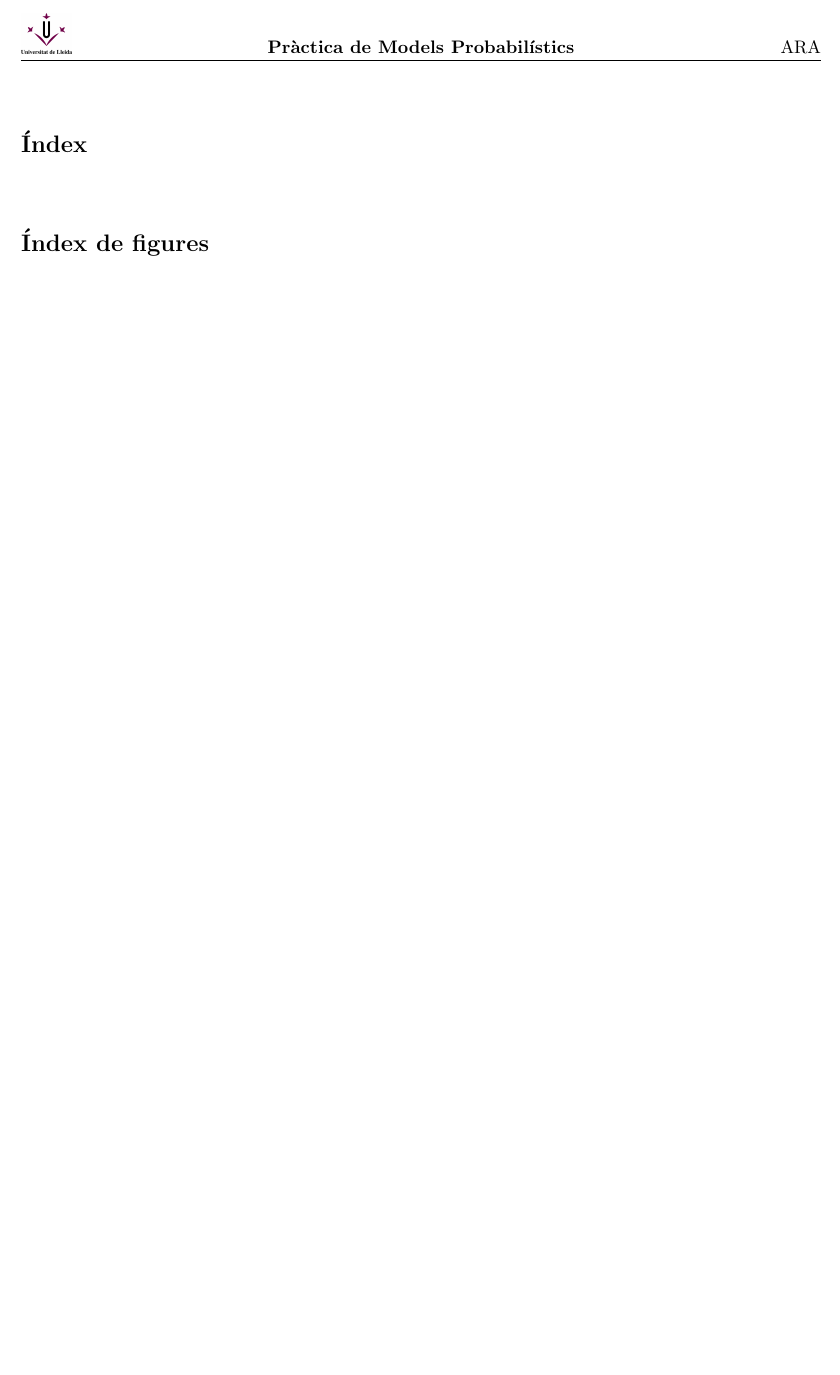
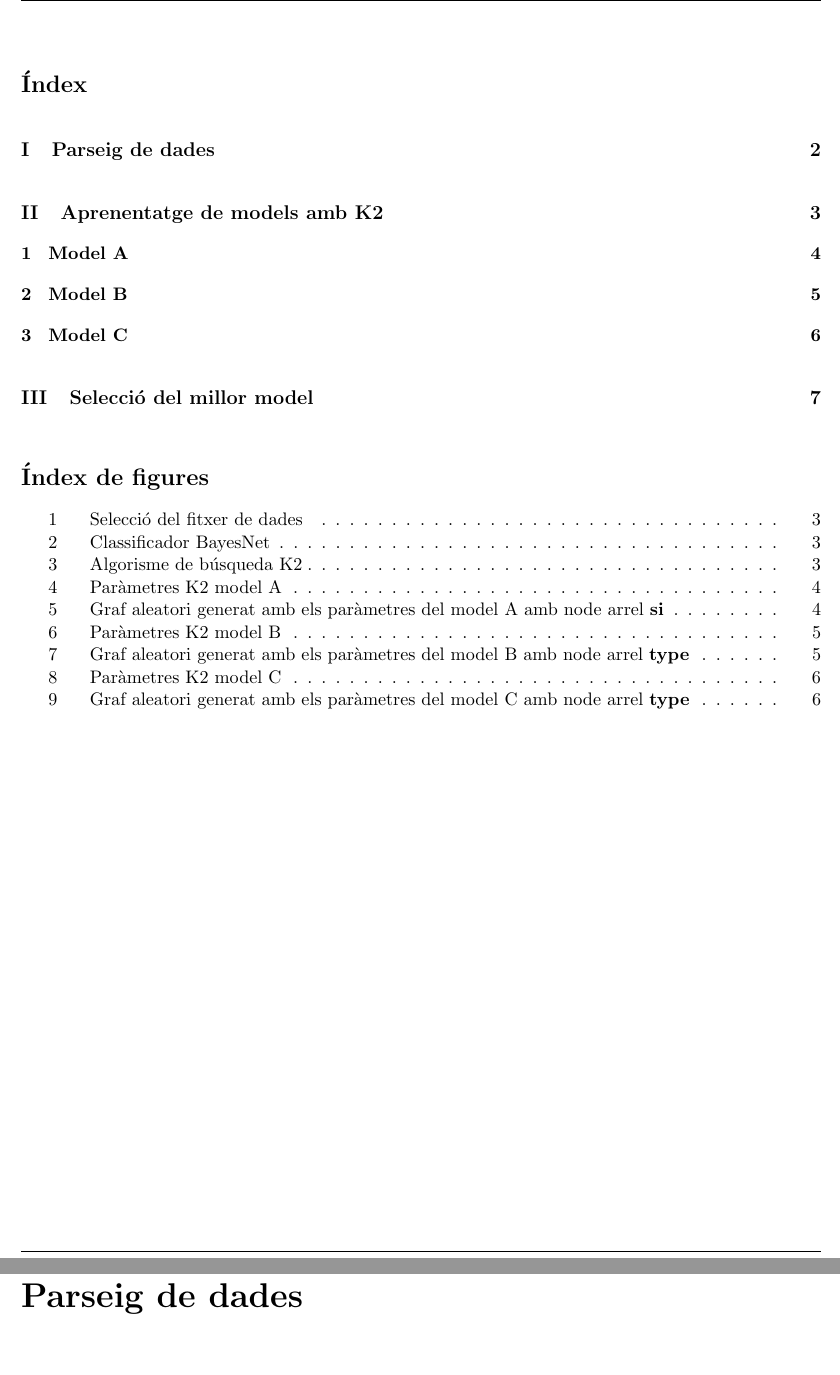
Before and after one commit to marcmelis/crystal-bn, a LaTeX document (doc/Informe.tex): part of page 2 of 2 before the commit and two parts of pages 2 and 3 of 8 after it, the two joined at a grey line, cut at the place of the change, the shorter picture padded with empty space. The pictures show the PDF file doc/Informe.pdf that the author committed with the source.

Commit message:
Added model generation steps in doc

```diff
--- a/doc/Informe.tex
+++ b/doc/Informe.tex
@@ -94,4 +94,14 @@ per cada instància (propietats d'un cristall correctament identificat) en el fi
 
 \newpage
 
+\part{Parseig de dades}
 
+\newpage
+
+\part{Aprenentatge de models amb K2}
+Abans de començar a apendre els models, haurem de carregar el fitxer \textit{.arff} que conté les dades dels materials del crim.\\
+\begin{figure}[hbtp]
+\centering
+\includegraphics[scale=0.4]{Figures/1.png}
+\caption{Selecció del fitxer de dades }
+\end{figure}
@@ -97,0 +117,9 @@ per cada instància (propietats d'un cristall correctament identificat) en el fi
+\begin{figure}[hbtp]
+\centering
+\includegraphics[scale=0.38]{Figures/3.png}
+\caption{Algorisme de búsqueda K2}
+\end{figure}
+
+\newpage
+
+\section{Model A}
@@ -97,0 +134,16 @@ per cada instància (propietats d'un cristall correctament identificat) en el fi
+	\begin{figure}[hbtp]
+	\centering
+	\includegraphics[scale=0.4]{Figures/5.png}
+	\caption{Paràmetres K2 model A}
+	\end{figure}
+\item Visualitzem el graf generat en l'execució:
+	\begin{figure}[hbtp]
+	\centering
+	\includegraphics[scale=0.4]{Figures/r1.png}
+	\caption{Graf aleatori generat amb els paràmetres del model A amb node arrel \textbf{si}}
+	\end{figure}
+\end{itemize}
+
+\newpage
+
+\section{Model B}
@@ -97,0 +158,17 @@ per cada instància (propietats d'un cristall correctament identificat) en el fi
+	\begin{figure}[hbtp]
+	\centering
+	\includegraphics[scale=0.4]{Figures/6.png}
+	\caption{Paràmetres K2 model B}
+	\end{figure}
+
+\item Visualitzem el graf generat en l'execució:
+	\begin{figure}[hbtp]
+	\centering
+	\includegraphics[scale=0.4]{Figures/r2.png}
+	\caption{Graf aleatori generat amb els paràmetres del model B amb node arrel \textbf{type}}
+	\end{figure}
+\end{itemize}
+
+\newpage
+
+\section{Model C}
@@ -98 +181,18 @@ per cada instància (propietats d'un cristall correctament identificat) en el fi
+ \textit{maxNrOfParents} $\rightarrow$ \textit{N, on N $\epsilon$  $\mathbb{N}$ }\\
+	\end{itemize}
+	\begin{figure}[hbtp]
+	\centering
+	\includegraphics[scale=0.4]{Figures/4.png}
+	\caption{Paràmetres K2 model C}
+	\end{figure}
+\item Visualitzem el graf generat en l'execució:\\
+	\begin{figure}[hbtp]
+	\centering
+	\includegraphics[scale=0.4]{Figures/r3.png}
+	\caption{Graf aleatori generat amb els paràmetres del model C amb node arrel \textbf{type}}
+	\end{figure}
+\end{itemize}
+\newpage
+
+\part{Selecció del millor model}
 \end{document}
```
Also changed, not shown: doc/Figures/1.png (added), doc/Figures/2.png (added), doc/Figures/3.png (added), doc/Figures/4.png (added), doc/Figures/5.png (added), doc/Figures/6.png (added), doc/Figures/r1.png (added), doc/Figures/r2.png (added), doc/Figures/r3.png (added), doc/Informe.pdf, doc/Informe.tex (31 more changed lines), 8 other files.
